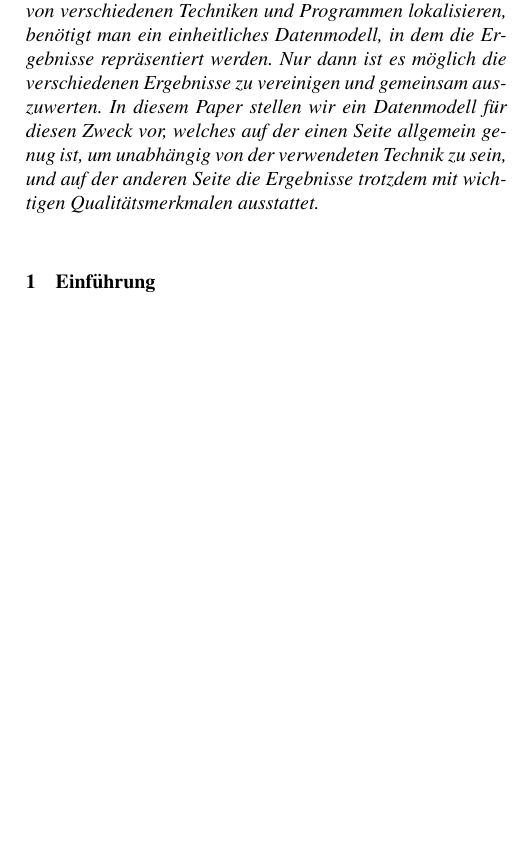
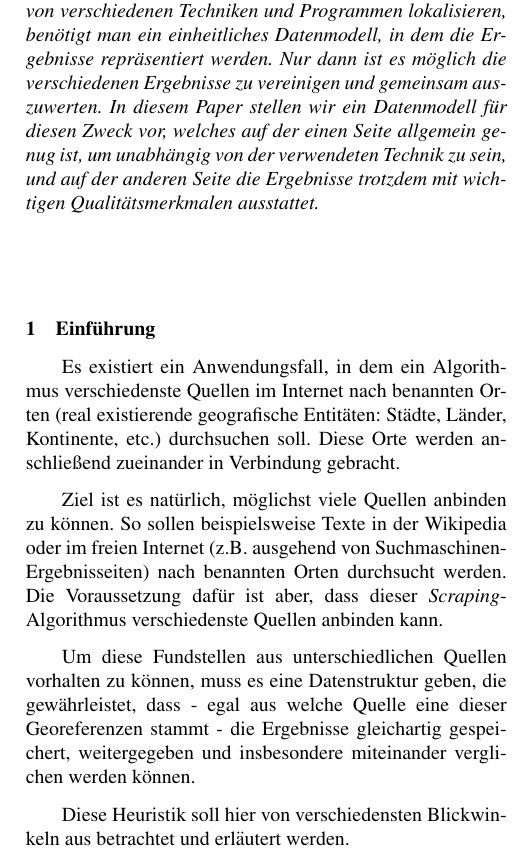
Before and after one commit to hendrikb/georeference-gem, a LaTeX document (doc_german/paper.tex, which reads doc_german/introduction.tex): part of one column of page 1 of 4, cut so that both start at the same text, the shorter picture padded with empty space. Compiled offline with pdfLaTeX; a LaTeX package or settings file that is missing is left out.

Commit message:
add introduction

```diff
--- a/doc_german/introduction.tex
+++ b/doc_german/introduction.tex
@@ -1 +1,9 @@
 \section{Einführung}
+\label{introduction}
+Es existiert ein Anwendungsfall, in dem ein Algorithmus verschiedenste Quellen im Internet nach benannten Orten (real existierende geografische Entitäten: Städte, Länder, Kontinente, etc.) durchsuchen soll. Diese Orte werden anschließend zueinander in Verbindung gebracht.
+
+Ziel ist es natürlich, möglichst viele Quellen anbinden zu können. So sollen beispielsweise Texte in der Wikipedia oder im freien Internet (z.B. ausgehend von Suchmaschinen-Ergebnisseiten) nach benannten Orten durchsucht werden. Die Voraussetzung dafür ist aber, dass dieser \textit{Scraping}-Algorithmus verschiedenste Quellen anbinden kann.
+
+Um diese Fundstellen aus unterschiedlichen Quellen vorhalten zu können, muss es eine Datenstruktur geben, die gewährleistet, dass - egal aus welche Quelle eine dieser Georeferenzen stammt - die Ergebnisse gleichartig gespeichert, weitergegeben und insbesondere miteinander verglichen werden können.
+
+Diese Heuristik soll hier von verschiedensten Blickwinkeln aus betrachtet und erläutert werden.
```
